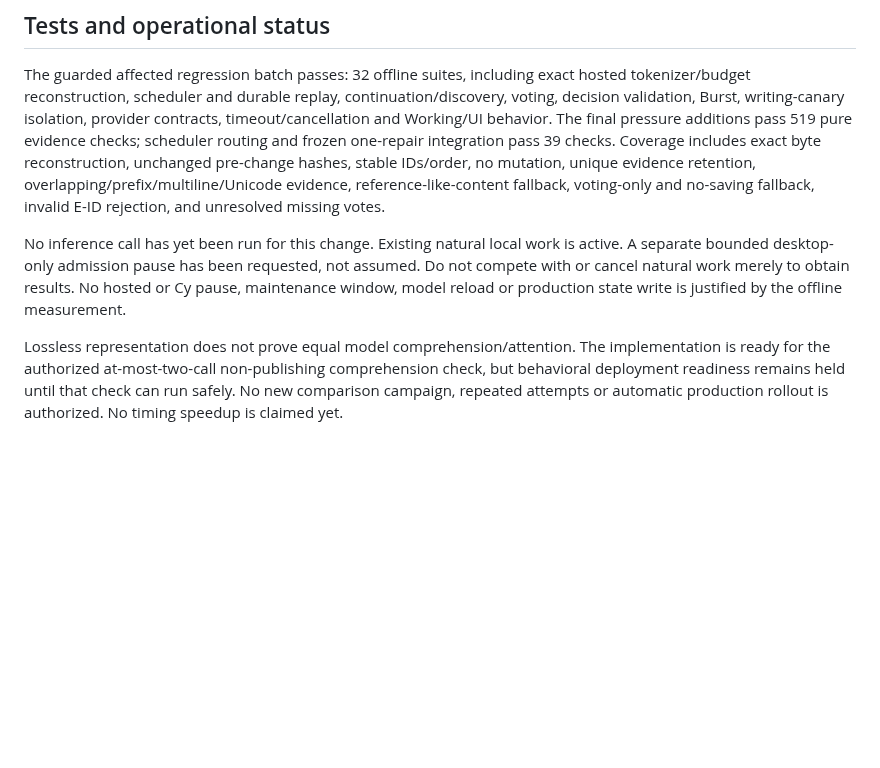
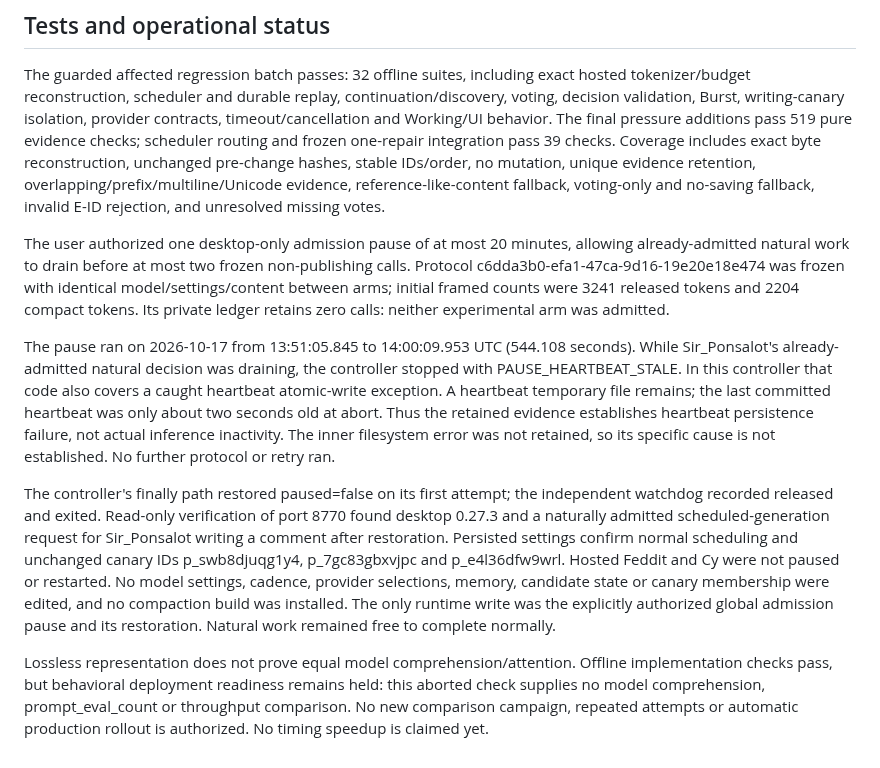
Before and after one commit to DabbleLabs-UK/feddit-bot, a Markdown page: docs/desktop-decision-evidence.md, the part around the change. Drawn GitHub-style; blank space fills up the shorter version.

Commit message:
Record safely aborted bounded compaction check and scheduling restoration

```diff
--- a/docs/desktop-decision-evidence.md
+++ b/docs/desktop-decision-evidence.md
@@ -93,14 +93,35 @@ unique evidence retention, overlapping/prefix/multiline/Unicode evidence,
 reference-like-content fallback, voting-only and no-saving fallback, invalid
 E-ID rejection, and unresolved missing votes.
 
-No inference call has yet been run for this change. Existing natural local
-work is active. A separate bounded desktop-only admission pause has been
-requested, not assumed. Do not compete with or cancel natural work merely to
-obtain results. No hosted or Cy pause, maintenance window, model reload or
-production state write is justified by the offline measurement.
+The user authorized one desktop-only admission pause of at most 20 minutes,
+allowing already-admitted natural work to drain before at most two frozen
+non-publishing calls. Protocol c6dda3b0-efa1-47ca-9d16-19e20e18e474 was frozen
+with identical model/settings/content between arms; initial framed counts were
+3241 released tokens and 2204 compact tokens. Its private ledger retains zero
+calls: neither experimental arm was admitted.
+
+The pause ran on 2026-10-17 from 13:51:05.845 to 14:00:09.953 UTC (544.108
+seconds). While Sir_Ponsalot's already-admitted natural decision was draining,
+the controller stopped with PAUSE_HEARTBEAT_STALE. In this controller that code
+also covers a caught heartbeat atomic-write exception. A heartbeat temporary
+file remains; the last committed heartbeat was only about two seconds old at
+abort. Thus the retained evidence establishes heartbeat persistence failure,
+not actual inference inactivity. The inner filesystem error was not retained,
+so its specific cause is not established. No further protocol or retry ran.
+
+The controller's finally path restored paused=false on its first attempt; the
+independent watchdog recorded released and exited. Read-only verification of
+port 8770 found desktop 0.27.3 and a naturally admitted scheduled-generation
+request for Sir_Ponsalot writing a comment after restoration. Persisted settings
+confirm normal scheduling and unchanged canary IDs p_swb8djuqg1y4,
+p_7gc83gbxvjpc and p_e4l36dfw9wrl. Hosted Feddit and Cy were not paused or
+restarted. No model settings, cadence, provider selections, memory, candidate
+state or canary membership were edited, and no compaction build was installed.
+The only runtime write was the explicitly authorized global admission pause
+and its restoration. Natural work remained free to complete normally.
 
 Lossless representation does not prove equal model comprehension/attention.
-The implementation is ready for the authorized at-most-two-call non-publishing
-comprehension check, but behavioral deployment readiness remains held until
-that check can run safely. No new comparison campaign, repeated attempts or
+Offline implementation checks pass, but behavioral deployment readiness remains
+held: this aborted check supplies no model comprehension, prompt_eval_count or
+throughput comparison. No new comparison campaign, repeated attempts or
 automatic production rollout is authorized. No timing speedup is claimed yet.
```
